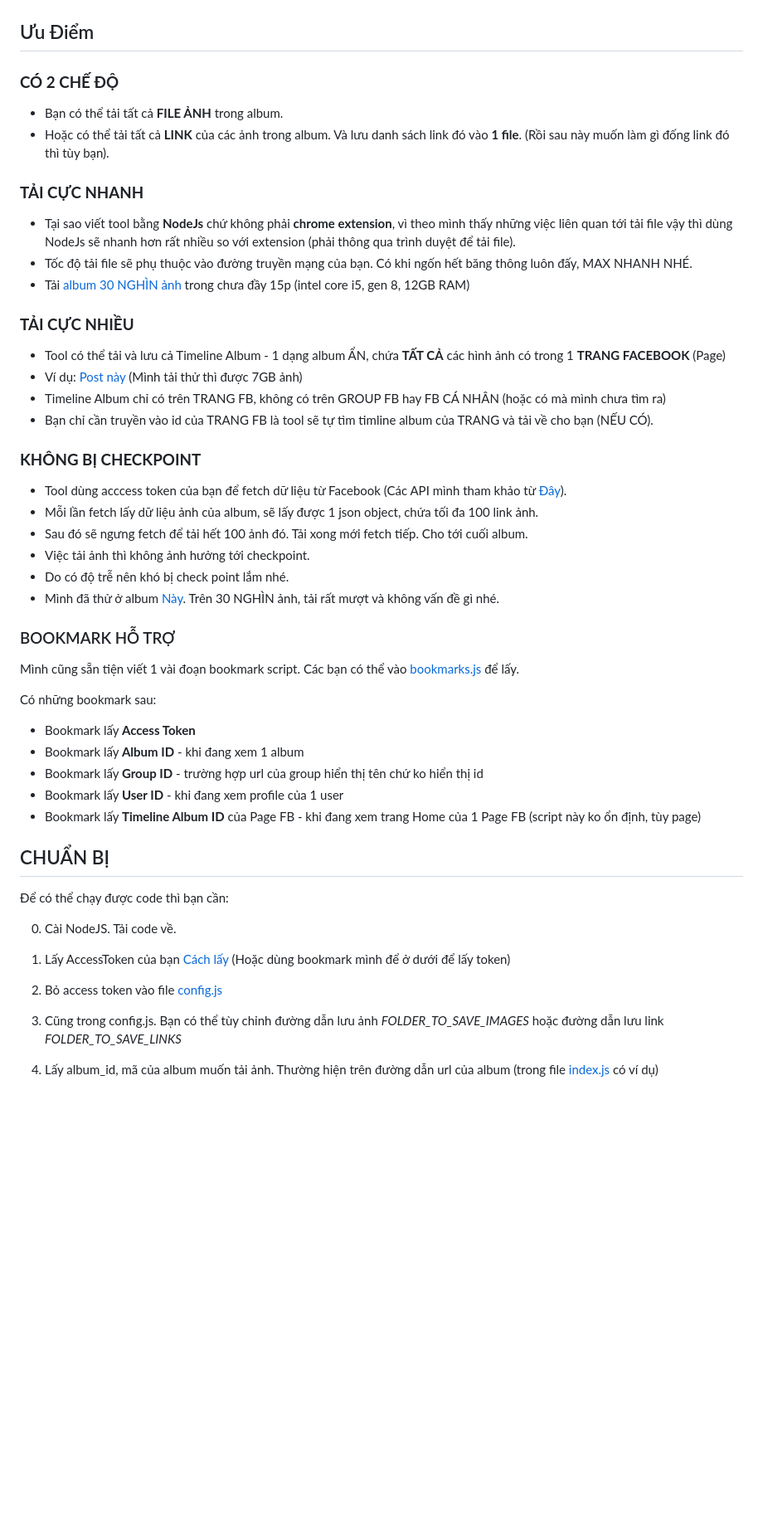
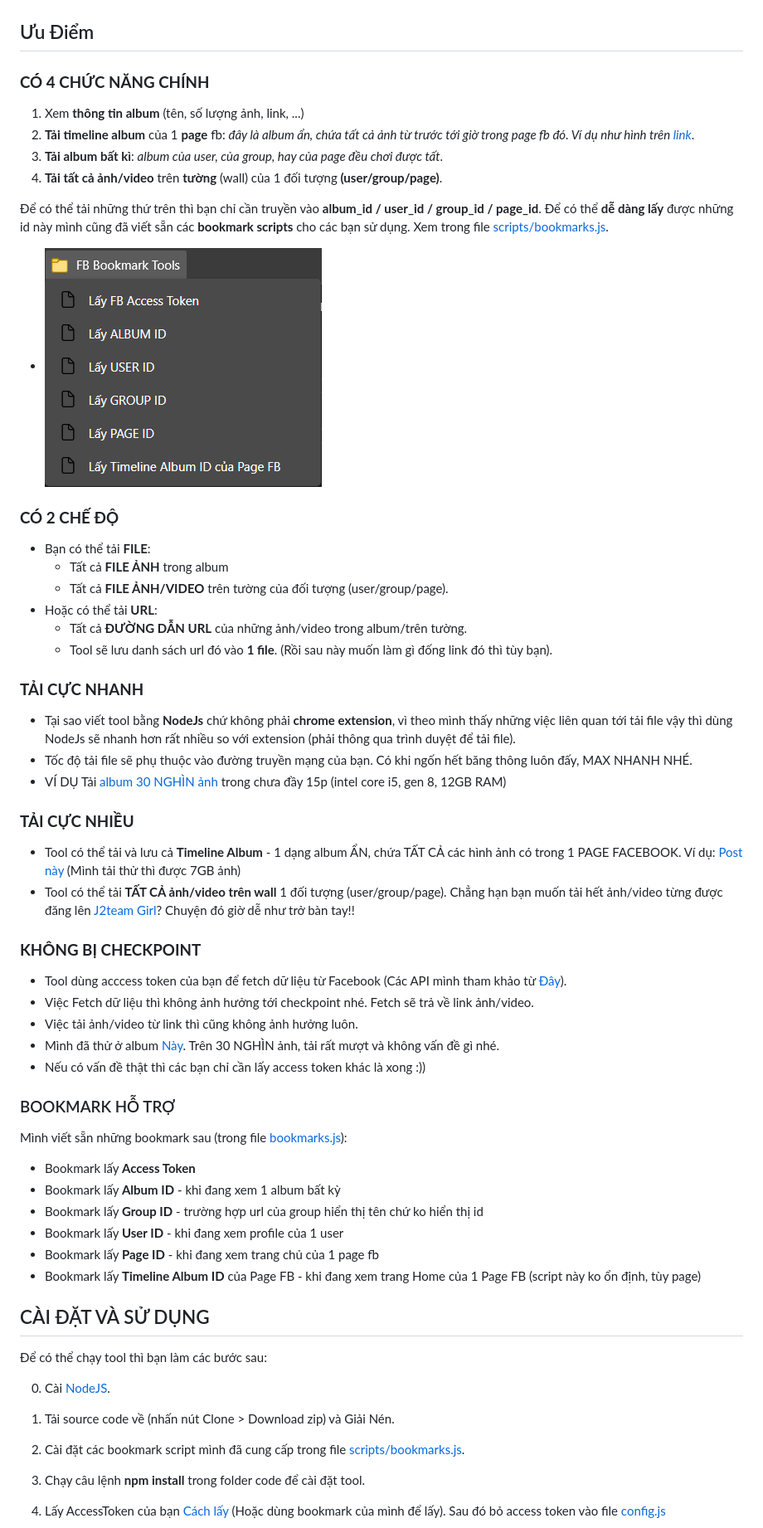
Before and after one commit to HoangTran0410/FBMediaDownloader, a Markdown page: README.md, the part around the change printed below. Shown: that part at 83% size. Drawn GitHub-style; pictures changed too: screenshots/2.png (added); blank space fills up the shorter version.

```diff
--- a/README.md
+++ b/README.md
@@ -6,56 +10,67 @@
 
 ## Ưu Điểm
 
+### **CÓ 4 CHỨC NĂNG CHÍNH**
+
+1. Xem **thông tin album** (tên, số lượng ảnh, link, ...)
+2. **Tải timeline album** của 1 **page** fb: _đây là album ẩn, chứa tất cả ảnh từ trước tới giờ trong page fb đó. Ví dụ như hình trên [link](https://www.facebook.com/groups/j2team.community/posts/1377217242610392/)_.
+3. **Tải album bất kì**: _album của user, của group, hay của page đều chơi được tất_.
+4. **Tải tất cả ảnh/video** trên **tường** (wall) của 1 đối tượng **(user/group/page)**.
+
+Để có thể tải những thứ trên thì bạn chỉ cần truyền vào **album_id / user_id / group_id / page_id**. Để có thể **dễ dàng lấy** được những id này mình cũng đã viết sẵn các **bookmark scripts** cho các bạn sử dụng. Xem trong file [scripts/bookmarks.js](./scripts/bookmarks.js).
+
+- ![bookmarks](./screenshots/2.png)
+
 ### **CÓ 2 CHẾ ĐỘ**
 
-- Bạn có thể tải tất cả **FILE ẢNH** trong album.
-- Hoặc có thể tải tất cả **LINK** của các ảnh trong album. Và lưu danh sách link đó vào **1 file**. (Rồi sau này muốn làm gì đống link đó thì tùy bạn).
+- Bạn có thể tải **FILE**:
+  - Tất cả **FILE ẢNH** trong album
+  - Tất cả **FILE ẢNH/VIDEO** trên tường của đối tượng (user/group/page).
+- Hoặc có thể tải **URL**:
+  - Tất cả **ĐƯỜNG DẪN URL** của những ảnh/video trong album/trên tường.
+  - Tool sẽ lưu danh sách url đó vào **1 file**. (Rồi sau này muốn làm gì đống link đó thì tùy bạn).
 
 ### **TẢI CỰC NHANH**
 
 - Tại sao viết tool bằng **NodeJs** chứ không phải **chrome extension**, vì theo mình thấy những việc liên quan tới tải file vậy thì dùng NodeJs sẽ nhanh hơn rất nhiều so với extension (phải thông qua trình duyệt để tải file).
 - Tốc độ tải file sẽ phụ thuộc vào đường truyền mạng của bạn. Có khi ngốn hết băng thông luôn đấy, MAX NHANH NHÉ.
-- Tải [album 30 NGHÌN ảnh](https://www.facebook.com/media/set?vanity=ColourfulSpace&set=a.945632905514659) trong chưa đầy 15p (intel core i5, gen 8, 12GB RAM)
+- VÍ DỤ Tải [album 30 NGHÌN ảnh](https://www.facebook.com/media/set?vanity=ColourfulSpace&set=a.945632905514659) trong chưa đầy 15p (intel core i5, gen 8, 12GB RAM)
 
 ### **TẢI CỰC NHIỀU**
 
-- Tool có thể tải và lưu cả Timeline Album - 1 dạng album ẨN, chứa **TẤT CẢ** các hình ảnh có trong 1 **TRANG FACEBOOK** (Page)
-- Ví dụ: [Post này](https://www.facebook.com/groups/j2team.community/posts/1377217242610392/) (Mình tải thử thì được 7GB ảnh)
-- Timeline Album chỉ có trên TRANG FB, không có trên GROUP FB hay FB CÁ NHÂN (hoặc có mà mình chưa tìm ra)
-- Bạn chỉ cần truyền vào id của TRANG FB là tool sẽ tự tìm timline album của TRANG và tải về cho bạn (NẾU CÓ).
+- Tool có thể tải và lưu cả **Timeline Album** - 1 dạng album ẨN, chứa TẤT CẢ các hình ảnh có trong 1 PAGE FACEBOOK. Ví dụ: [Post này](https://www.facebook.com/groups/j2team.community/posts/1377217242610392/) (Mình tải thử thì được 7GB ảnh)
+- Tool có thể tải **TẤT CẢ ảnh/video trên wall** 1 đối tượng (user/group/page). Chẳng hạn bạn muốn tải hết ảnh/video từng được đăng lên [J2team Girl](https://www.facebook.com/groups/j2team.community.girls)? Chuyện đó giờ dễ như trở bàn tay!!
 
 ### **KHÔNG BỊ CHECKPOINT**
 
 - Tool dùng acccess token của bạn để fetch dữ liệu từ Facebook (Các API mình tham khảo từ [Đây](https://developers.facebook.com/tools/explorer)).
-- Mỗi lần fetch lấy dữ liệu ảnh của album, sẽ lấy được 1 json object, chứa tối đa 100 link ảnh.
-- Sau đó sẽ ngưng fetch để tải hết 100 ảnh đó. Tải xong mới fetch tiếp. Cho tới cuối album.
-- Việc tải ảnh thì không ảnh hưởng tới checkpoint.
-- Do có độ trễ nên khó bị check point lắm nhé.
+- Việc Fetch dữ liệu thì không ảnh hưởng tới checkpoint nhé. Fetch sẽ trả về link ảnh/video.
+- Việc tải ảnh/video từ link thì cũng không ảnh hưởng luôn.
 - Mình đã thử ở album [Này](https://www.facebook.com/media/set?vanity=ColourfulSpace&set=a.945632905514659). Trên 30 NGHÌN ảnh, tải rất mượt và không vấn đề gì nhé.
+- Nếu có vấn đề thật thì các bạn chỉ cần lấy access token khác là xong :))
 
 ### BOOKMARK HỖ TRỢ
 
-Mình cũng sẵn tiện viết 1 vài đoạn bookmark script. Các bạn có thể vào [bookmarks.js](./scripts/bookmarks.js) để lấy.
-
-Có những bookmark sau:
+Mình viết sẵn những bookmark sau (trong file [bookmarks.js](./scripts/bookmarks.js)):
 
 - Bookmark lấy **Access Token**
-- Bookmark lấy **Album ID** - khi đang xem 1 album
+- Bookmark lấy **Album ID** - khi đang xem 1 album bất kỳ
 - Bookmark lấy **Group ID** - trường hợp url của group hiển thị tên chứ ko hiển thị id
 - Bookmark lấy **User ID** - khi đang xem profile của 1 user
+- Bookmark lấy **Page ID** - khi đang xem trang chủ của 1 page fb
 - Bookmark lấy **Timeline Album ID** của Page FB - khi đang xem trang Home của 1 Page FB (script này ko ổn định, tùy page)
 
-## CHUẨN BỊ
+## CÀI ĐẶT VÀ SỬ DỤNG
 
-Để có thể chạy được code thì bạn cần:
+Để có thể chạy tool thì bạn làm các bước sau:
 
-0. Cài NodeJS. Tải code về.
+0. Cài [NodeJS](https://nodejs.org/en/).
 
-1. Lấy AccessToken của bạn [Cách lấy](https://ahachat.com/help/blog/cach-lay-token-facebook#2-token-facebook-theo-t%C3%A0i-kho%E1%BA%A3n-c%C3%A1-nh%C3%A2n) (Hoặc dùng bookmark mình để ở dưới để lấy token)
+1. Tải source code về (nhấn nút Clone > Download zip) và Giải Nén.
 
-2. Bỏ access token vào file [config.js](./config.js)
+2. Cài đặt các bookmark script mình đã cung cấp trong file [scripts/bookmarks.js](./scripts/bookmarks.js).
 
-3. Cũng trong config.js. Bạn có thể tùy chỉnh đường dẫn lưu ảnh _FOLDER_TO_SAVE_IMAGES_ hoặc đường dẫn lưu link _FOLDER_TO_SAVE_LINKS_
+3. Chạy câu lệnh **npm install** trong folder code để cài đặt tool.
 
-4. Lấy album_id, mã của album muốn tải ảnh. Thường hiện trên đường dẫn url của album (trong file [index.js](./index.js) có ví dụ)
+4. Lấy AccessToken của bạn [Cách lấy](https://ahachat.com/help/blog/cach-lay-token-facebook#2-token-facebook-theo-t%C3%A0i-kho%E1%BA%A3n-c%C3%A1-nh%C3%A2n) (Hoặc dùng bookmark của mình để lấy). Sau đó bỏ access token vào file [config.js](./config.js)
 
```
Also changed, not shown: other parts of README.md (+12 -24 lines), screenshots/3.png (added), screenshots/4.png (added), screenshots/5.png (added), screenshots/6.png (added).
